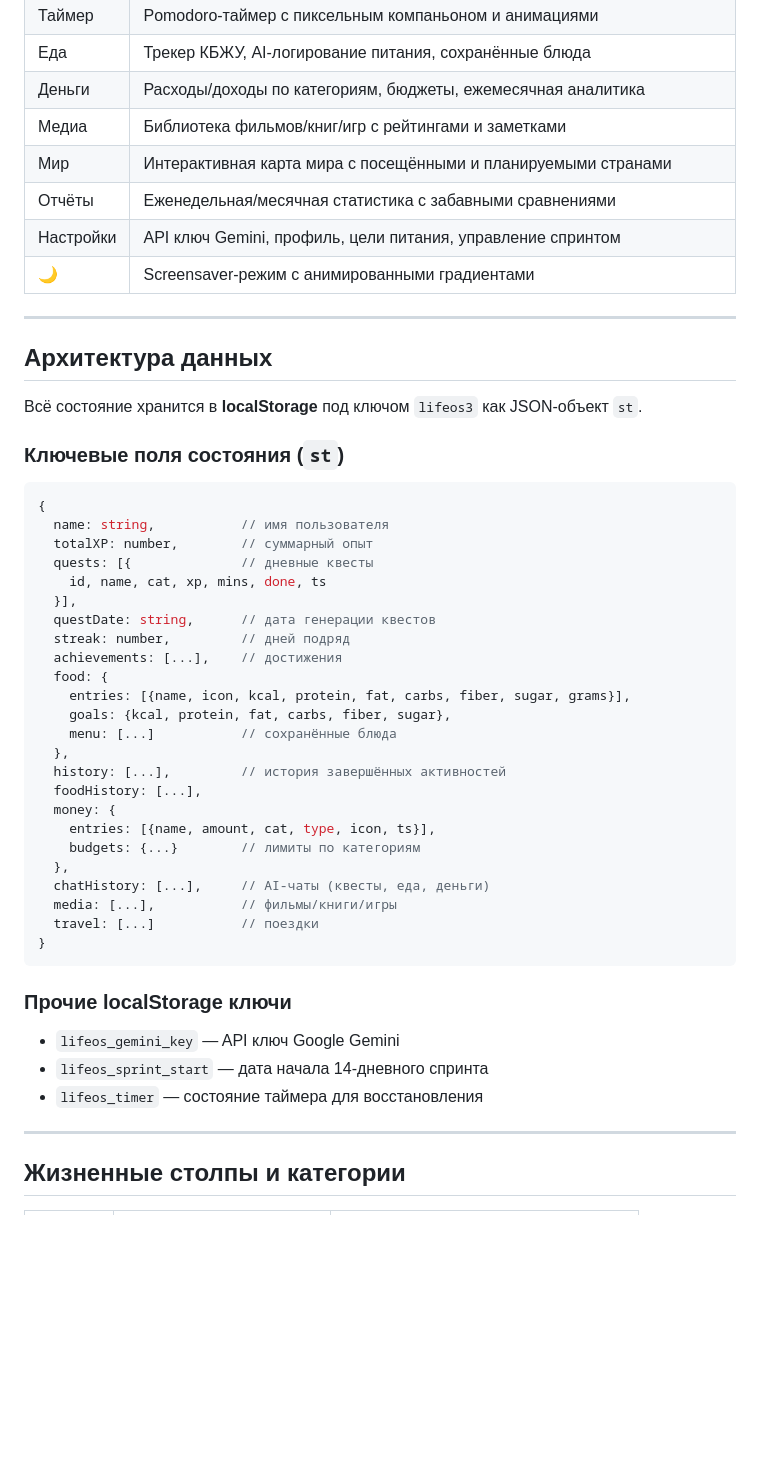
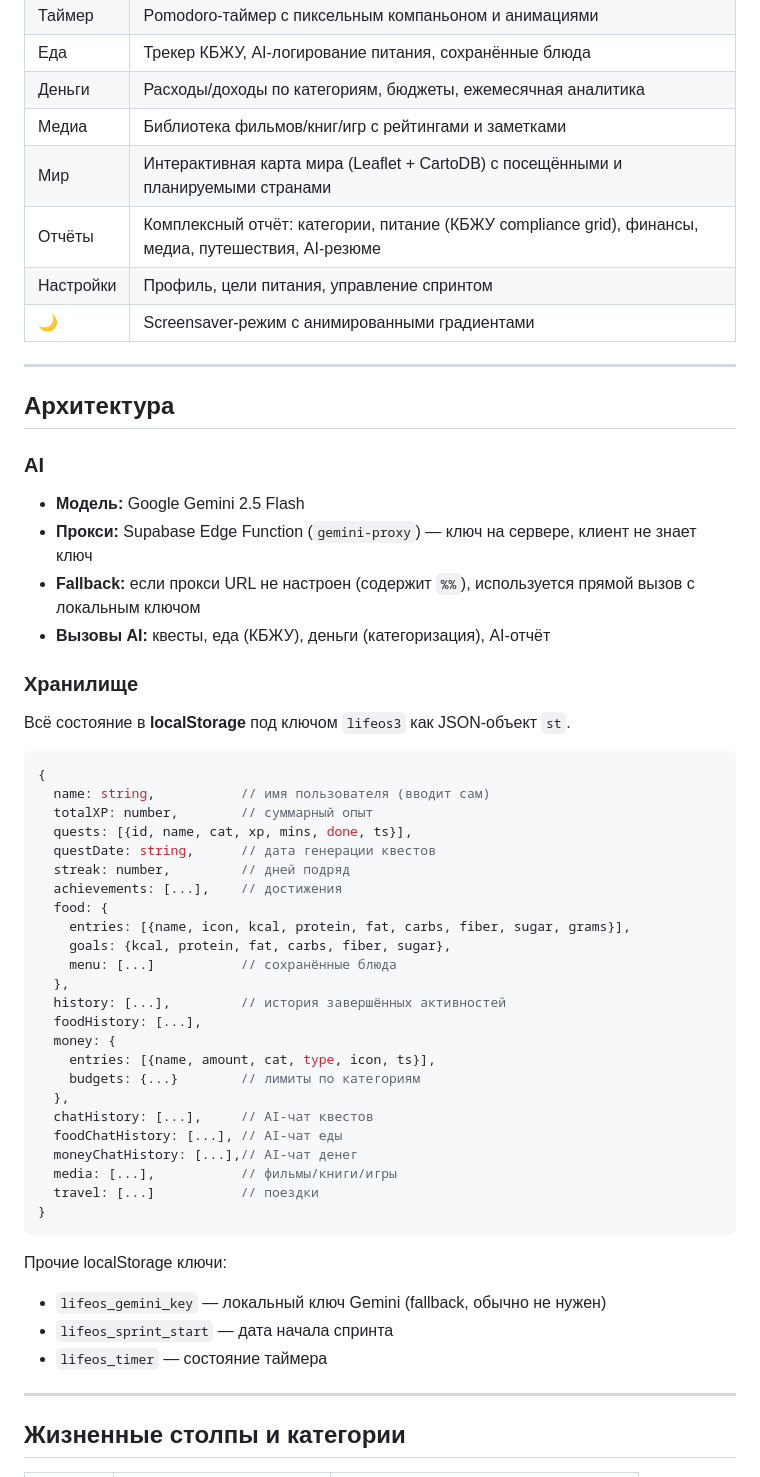
Before and after one commit to vfilatov7/LifeOS, a Markdown page: CLAUDE.md, the part around one of its changes. GitHub-like rendering; blank space fills up the shorter version.

````diff
--- a/CLAUDE.md
+++ b/CLAUDE.md
@@ -19,26 +73,29 @@
 | Еда | Трекер КБЖУ, AI-логирование питания, сохранённые блюда |
 | Деньги | Расходы/доходы по категориям, бюджеты, ежемесячная аналитика |
 | Медиа | Библиотека фильмов/книг/игр с рейтингами и заметками |
-| Мир | Интерактивная карта мира с посещёнными и планируемыми странами |
-| Отчёты | Еженедельная/месячная статистика с забавными сравнениями |
-| Настройки | API ключ Gemini, профиль, цели питания, управление спринтом |
+| Мир | Интерактивная карта мира (Leaflet + CartoDB) с посещёнными и планируемыми странами |
+| Отчёты | Комплексный отчёт: категории, питание (КБЖУ compliance grid), финансы, медиа, путешествия, AI-резюме |
+| Настройки | Профиль, цели питания, управление спринтом |
 | 🌙 | Screensaver-режим с анимированными градиентами |
 
 ---
 
-## Архитектура данных
+## Архитектура
 
-Всё состояние хранится в **localStorage** под ключом `lifeos3` как JSON-объект `st`.
+### AI
+- **Модель:** Google Gemini 2.5 Flash
+- **Прокси:** Supabase Edge Function (`gemini-proxy`) — ключ на сервере, клиент не знает ключ
+- **Fallback:** если прокси URL не настроен (содержит `%%`), используется прямой вызов с локальным ключом
+- **Вызовы AI:** квесты, еда (КБЖУ), деньги (категоризация), AI-отчёт
 
-### Ключевые поля состояния (`st`)
+### Хранилище
+Всё состояние в **localStorage** под ключом `lifeos3` как JSON-объект `st`.
 
 ```js
 {
-  name: string,           // имя пользователя
+  name: string,           // имя пользователя (вводит сам)
   totalXP: number,        // суммарный опыт
-  quests: [{              // дневные квесты
-    id, name, cat, xp, mins, done, ts
-  }],
+  quests: [{id, name, cat, xp, mins, done, ts}],
   questDate: string,      // дата генерации квестов
   streak: number,         // дней подряд
   achievements: [...],    // достижения
@@ -53,16 +110,18 @@
     entries: [{name, amount, cat, type, icon, ts}],
     budgets: {...}        // лимиты по категориям
   },
-  chatHistory: [...],     // AI-чаты (квесты, еда, деньги)
+  chatHistory: [...],     // AI-чат квестов
+  foodChatHistory: [...], // AI-чат еды
+  moneyChatHistory: [...],// AI-чат денег
   media: [...],           // фильмы/книги/игры
   travel: [...]           // поездки
 }
 ```
 
-### Прочие localStorage ключи
-- `lifeos_gemini_key` — API ключ Google Gemini
-- `lifeos_sprint_start` — дата начала 14-дневного спринта
-- `lifeos_timer` — состояние таймера для восстановления
+Прочие localStorage ключи:
+- `lifeos_gemini_key` — локальный ключ Gemini (fallback, обычно не нужен)
+- `lifeos_sprint_start` — дата начала спринта
+- `lifeos_timer` — состояние таймера
 
 ---
 
````
Also changed, not shown: other parts of CLAUDE.md (+78 -15 lines).
